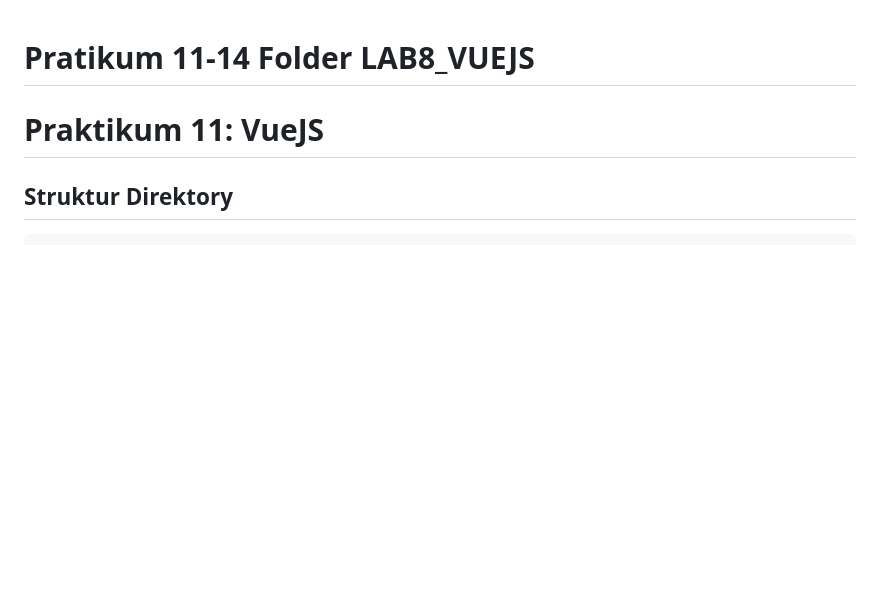
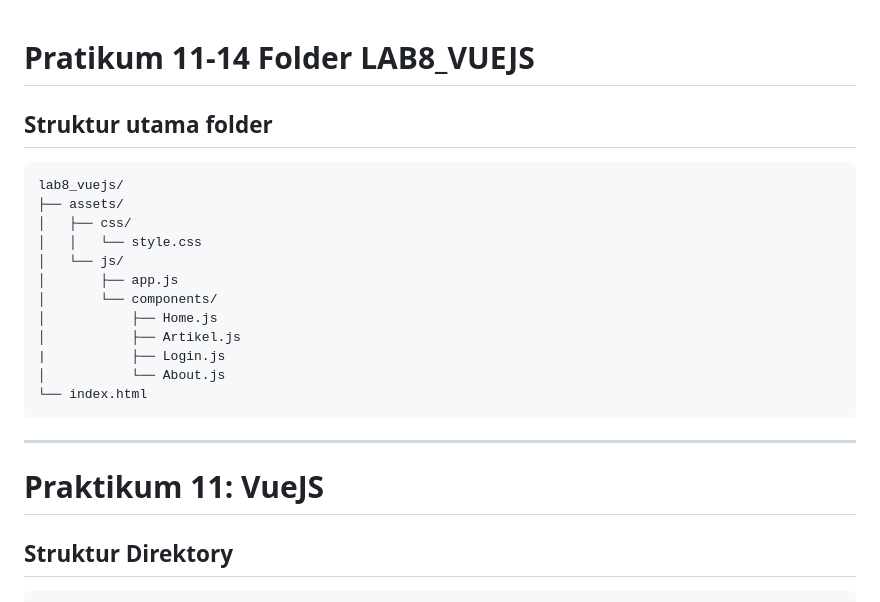
Before and after one commit to Kitsune-mizu/Lab7Web_vuejs, a Markdown page: readme.md, the part around the change. GitHub-like rendering; blank space fills up the shorter version.

````diff
--- a/readme.md
+++ b/readme.md
@@ -1,4 +1,21 @@
 # Pratikum 11-14 Folder LAB8_VUEJS
+## Struktur utama folder
+```
+lab8_vuejs/
+├── assets/
+│   ├── css/
+│   │   └── style.css
+│   └── js/
+│       ├── app.js
+│       └── components/
+│           ├── Home.js
+│           ├── Artikel.js
+|           ├── Login.js
+│           └── About.js
+└── index.html
+```
+
+---
 # Praktikum 11: VueJS
 ## Struktur Direktory
 ```
````
